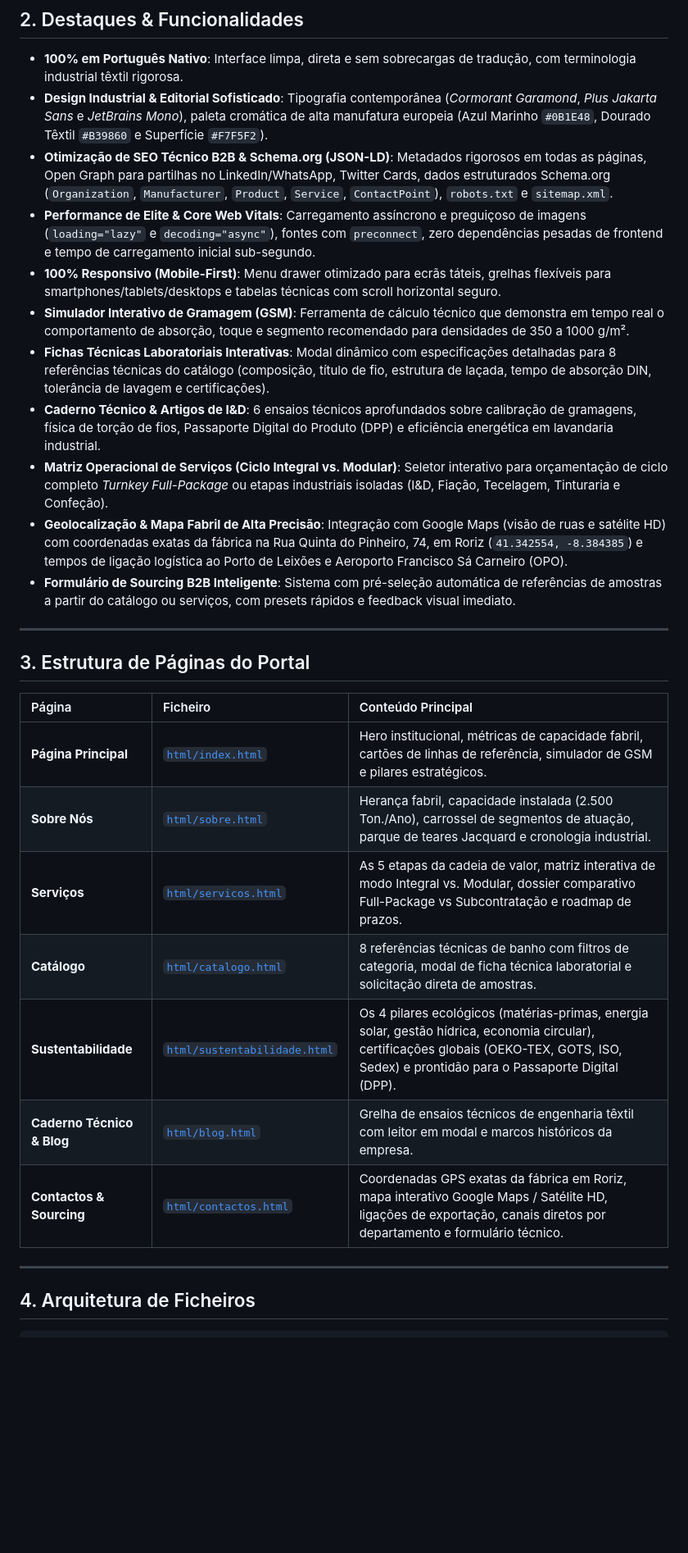
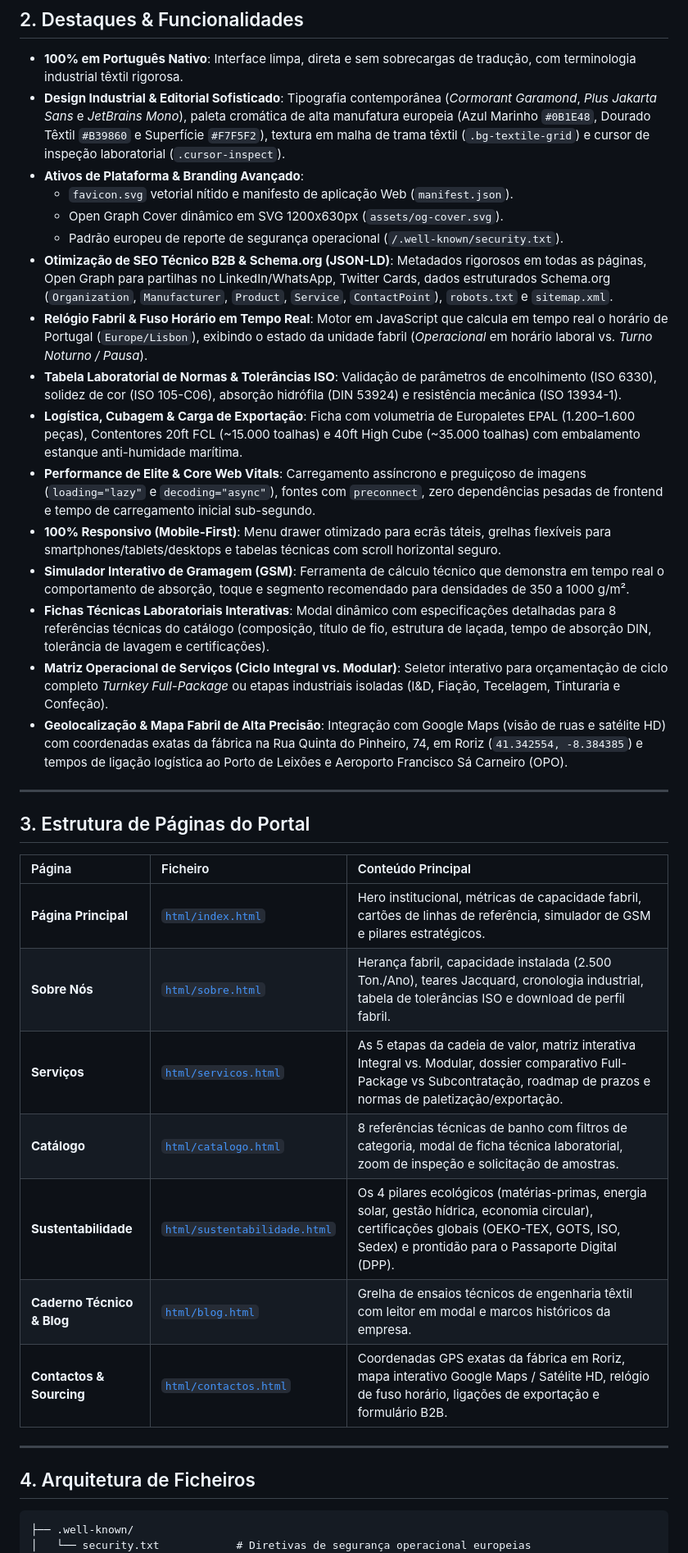
Before and after one commit to MiguelMarques7/Dsc, a Markdown page: README.md, the part around one of its changes. Shown at 82% size. GitHub-like rendering; blank space fills up the shorter version.

Commit message:
Atualizar README com documentacao completa de ativos de plataforma, PWA, relogio fabril e normas ISO

````diff
--- a/README.md
+++ b/README.md
@@ -22,16 +23,21 @@ Este repositório alberga o **Portal Institucional B2B** da empresa — uma plat
 ## 2. Destaques & Funcionalidades
 
 - **100% em Português Nativo**: Interface limpa, direta e sem sobrecargas de tradução, com terminologia industrial têxtil rigorosa.
-- **Design Industrial & Editorial Sofisticado**: Tipografia contemporânea (*Cormorant Garamond*, *Plus Jakarta Sans* e *JetBrains Mono*), paleta cromática de alta manufatura europeia (Azul Marinho `#0B1E48`, Dourado Têxtil `#B39860` e Superfície `#F7F5F2`).
+- **Design Industrial & Editorial Sofisticado**: Tipografia contemporânea (*Cormorant Garamond*, *Plus Jakarta Sans* e *JetBrains Mono*), paleta cromática de alta manufatura europeia (Azul Marinho `#0B1E48`, Dourado Têxtil `#B39860` e Superfície `#F7F5F2`), textura em malha de trama têxtil (`.bg-textile-grid`) e cursor de inspeção laboratorial (`.cursor-inspect`).
+- **Ativos de Plataforma & Branding Avançado**:
+  - `favicon.svg` vetorial nítido e manifesto de aplicação Web (`manifest.json`).
+  - Open Graph Cover dinâmico em SVG 1200x630px (`assets/og-cover.svg`).
+  - Padrão europeu de reporte de segurança operacional (`/.well-known/security.txt`).
 - **Otimização de SEO Técnico B2B & Schema.org (JSON-LD)**: Metadados rigorosos em todas as páginas, Open Graph para partilhas no LinkedIn/WhatsApp, Twitter Cards, dados estruturados Schema.org (`Organization`, `Manufacturer`, `Product`, `Service`, `ContactPoint`), `robots.txt` e `sitemap.xml`.
+- **Relógio Fabril & Fuso Horário em Tempo Real**: Motor em JavaScript que calcula em tempo real o horário de Portugal (`Europe/Lisbon`), exibindo o estado da unidade fabril (*Operacional* em horário laboral vs. *Turno Noturno / Pausa*).
+- **Tabela Laboratorial de Normas & Tolerâncias ISO**: Validação de parâmetros de encolhimento (ISO 6330), solidez de cor (ISO 105-C06), absorção hidrófila (DIN 53924) e resistência mecânica (ISO 13934-1).
+- **Logística, Cubagem & Carga de Exportação**: Ficha com volumetria de Europaletes EPAL (1.200–1.600 peças), Contentores 20ft FCL (~15.000 toalhas) e 40ft High Cube (~35.000 toalhas) com embalamento estanque anti-humidade marítima.
 - **Performance de Elite & Core Web Vitals**: Carregamento assíncrono e preguiçoso de imagens (`loading="lazy"` e `decoding="async"`), fontes com `preconnect`, zero dependências pesadas de frontend e tempo de carregamento inicial sub-segundo.
 - **100% Responsivo (Mobile-First)**: Menu drawer otimizado para ecrãs táteis, grelhas flexíveis para smartphones/tablets/desktops e tabelas técnicas com scroll horizontal seguro.
 - **Simulador Interativo de Gramagem (GSM)**: Ferramenta de cálculo técnico que demonstra em tempo real o comportamento de absorção, toque e segmento recomendado para densidades de 350 a 1000 g/m².
 - **Fichas Técnicas Laboratoriais Interativas**: Modal dinâmico com especificações detalhadas para 8 referências técnicas do catálogo (composição, título de fio, estrutura de laçada, tempo de absorção DIN, tolerância de lavagem e certificações).
-- **Caderno Técnico & Artigos de I&D**: 6 ensaios técnicos aprofundados sobre calibração de gramagens, física de torção de fios, Passaporte Digital do Produto (DPP) e eficiência energética em lavandaria industrial.
 - **Matriz Operacional de Serviços (Ciclo Integral vs. Modular)**: Seletor interativo para orçamentação de ciclo completo *Turnkey Full-Package* ou etapas industriais isoladas (I&D, Fiação, Tecelagem, Tinturaria e Confeção).
 - **Geolocalização & Mapa Fabril de Alta Precisão**: Integração com Google Maps (visão de ruas e satélite HD) com coordenadas exatas da fábrica na Rua Quinta do Pinheiro, 74, em Roriz (`41.342554, -8.384385`) e tempos de ligação logística ao Porto de Leixões e Aeroporto Francisco Sá Carneiro (OPO).
-- **Formulário de Sourcing B2B Inteligente**: Sistema com pré-seleção automática de referências de amostras a partir do catálogo ou serviços, com presets rápidos e feedback visual imediato.
 
 ---
 
@@ -40,16 +46,18 @@ Este repositório alberga o **Portal Institucional B2B** da empresa — uma plat
 | Página | Ficheiro | Conteúdo Principal |
 | :--- | :--- | :--- |
 | **Página Principal** | [`html/index.html`](html/index.html) | Hero institucional, métricas de capacidade fabril, cartões de linhas de referência, simulador de GSM e pilares estratégicos. |
-| **Sobre Nós** | [`html/sobre.html`](html/sobre.html) | Herança fabril, capacidade instalada (2.500 Ton./Ano), carrossel de segmentos de atuação, parque de teares Jacquard e cronologia industrial. |
-| **Serviços** | [`html/servicos.html`](html/servicos.html) | As 5 etapas da cadeia de valor, matriz interativa de modo Integral vs. Modular, dossier comparativo Full-Package vs Subcontratação e roadmap de prazos. |
-| **Catálogo** | [`html/catalogo.html`](html/catalogo.html) | 8 referências técnicas de banho com filtros de categoria, modal de ficha técnica laboratorial e solicitação direta de amostras. |
+| **Sobre Nós** | [`html/sobre.html`](html/sobre.html) | Herança fabril, capacidade instalada (2.500 Ton./Ano), teares Jacquard, cronologia industrial, tabela de tolerâncias ISO e download de perfil fabril. |
+| **Serviços** | [`html/servicos.html`](html/servicos.html) | As 5 etapas da cadeia de valor, matriz interativa Integral vs. Modular, dossier comparativo Full-Package vs Subcontratação, roadmap de prazos e normas de paletização/exportação. |
+| **Catálogo** | [`html/catalogo.html`](html/catalogo.html) | 8 referências técnicas de banho com filtros de categoria, modal de ficha técnica laboratorial, zoom de inspeção e solicitação de amostras. |
 | **Sustentabilidade** | [`html/sustentabilidade.html`](html/sustentabilidade.html) | Os 4 pilares ecológicos (matérias-primas, energia solar, gestão hídrica, economia circular), certificações globais (OEKO-TEX, GOTS, ISO, Sedex) e prontidão para o Passaporte Digital (DPP). |
 | **Caderno Técnico & Blog** | [`html/blog.html`](html/blog.html) | Grelha de ensaios técnicos de engenharia têxtil com leitor em modal e marcos históricos da empresa. |
-| **Contactos & Sourcing** | [`html/contactos.html`](html/contactos.html) | Coordenadas GPS exatas da fábrica em Roriz, mapa interativo Google Maps / Satélite HD, ligações de exportação, canais diretos por departamento e formulário técnico. |
+| **Contactos & Sourcing** | [`html/contactos.html`](html/contactos.html) | Coordenadas GPS exatas da fábrica em Roriz, mapa interativo Google Maps / Satélite HD, relógio de fuso horário, ligações de exportação e formulário B2B. |
 
 ---
 
 ## 4. Arquitetura de Ficheiros
 
 ```
+├── .well-known/
+│   └── security.txt            # Diretivas de segurança operacional europeias
 ├── index.html                  # Redirecionamento de entrada raiz para html/index.html
````
Also changed, not shown: other parts of README.md (+8 -5 lines).
